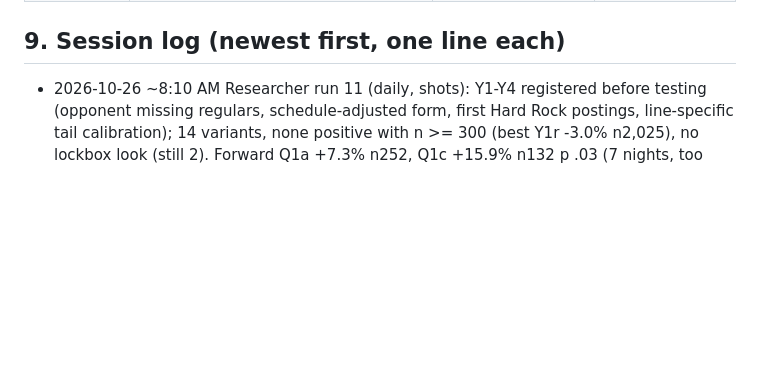
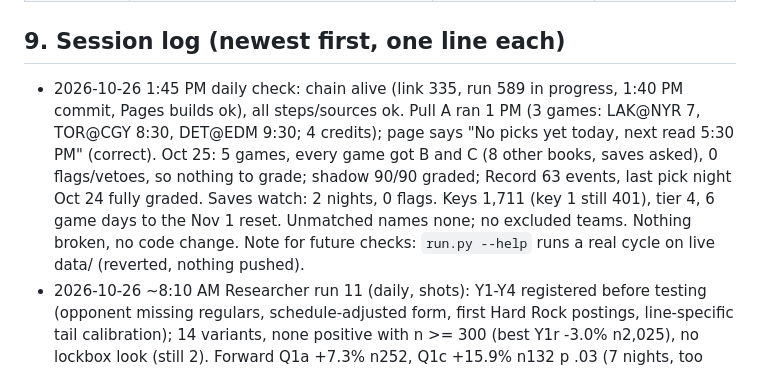
Before and after one commit to MSasportas/prop-check-nhl, a Markdown page: TEAM.md, the part around the change. GitHub-like rendering; blank space fills up the shorter version.

Commit message:
daily check 2026-10-26: all healthy, no code change
Co-Authored-By: Claude Opus 5.5 <noreply@anthropic.com>
Claude-Session: https://claude.ai/code/session_011vChVMafTh8hFBsPwbwHoo

```diff
--- a/TEAM.md
+++ b/TEAM.md
@@ -445,6 +445,7 @@ probability x Hard Rock decimal payout - 1, on unrounded numbers; every threshol
 | 2026-10-11 | v1.0 set (section 4) | First build: Sharp standard from the DS backtest (2024-25 fit, 2025-26 out of sample) and one live Hard Rock pull | Backtest only; 0 graded live legs |
 
 ## 9. Session log (newest first, one line each)
+- 2026-10-26 1:45 PM daily check: chain alive (link 335, run 589 in progress, 1:40 PM commit, Pages builds ok), all steps/sources ok. Pull A ran 1 PM (3 games: LAK@NYR 7, TOR@CGY 8:30, DET@EDM 9:30; 4 credits); page says "No picks yet today, next read 5:30 PM" (correct). Oct 25: 5 games, every game got B and C (8 other books, saves asked), 0 flags/vetoes, so nothing to grade; shadow 90/90 graded; Record 63 events, last pick night Oct 24 fully graded. Saves watch: 2 nights, 0 flags. Keys 1,711 (key 1 still 401), tier 4, 6 game days to the Nov 1 reset. Unmatched names none; no excluded teams. Nothing broken, no code change. Note for future checks: `run.py --help` runs a real cycle on live data/ (reverted, nothing pushed).
 - 2026-10-26 ~8:10 AM Researcher run 11 (daily, shots): Y1-Y4 registered before testing (opponent missing regulars, schedule-adjusted form, first Hard Rock postings, line-specific tail calibration); 14 variants, none positive with n >= 300 (best Y1r -3.0% n2,025), no lockbox look (still 2). Forward Q1a +7.3% n252, Q1c +15.9% n132 p .03 (7 nights, too small); Q9a-c (Q1a by line) registered forward from tonight. Nothing passed.
 - 2026-10-25 1:45 PM daily check: chain alive (link 303, 1:40 PM run ok, all steps/sources ok). Pull A ran noon (3h before 3 PM FLA@CHI, 5 games); B for FLA@CHI at 1:30 with 8 other books incl. Pinnacle, 15 shots lines, 0 passed (best Kane U2.5 gap +2.3%), page says so. **Bet-slip links confirmed:** 30/30 Hard Rock shots outcomes carry a link on B. Book probe done 1 PM (5 credits; novig/prophetx return shots, read it for item 24). Saves watch: first B read had 2 saves sides, no Pinnacle saves, 0 flags. Oct 24: 9 picks all graded. Keys 1,733 (key 1 still 401), tier 4. Unmatched: Pettersson only; no excluded teams. Nothing broken, no code change. Minor noted: slate `status.goalies_at` is hard-coded null in engine.py, so the page never shows the goalie-check time (display only).
 - 2026-10-25 ~11:15 AM weekly team review: DS (item 27) 21 graded, +5.80u all-in, no STOP, Nov 2 short on gaps (19/30), CLV caveat noted; Sharp no rule change, parlays stay off until Nov 2 GO; UX 8 findings, Builder shipped 7 page fixes, QA SHIP (366 tests, all 23 fixtures at 380px, no overflow/errors); QA minors open: poolempty strip repeats "no prices", Backstage rows say "gap +x%", reason repeats "model agrees". Health: chain link 299+ alive (11:10 run), all sources ok, Oct 24 fully graded, keys 1,745 (key 1 refused 401), tier 4. Tonight check: first saves reads at B/C, bet-slip links, book probe.
```
